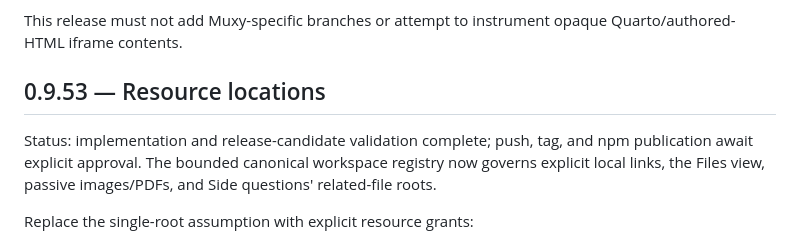
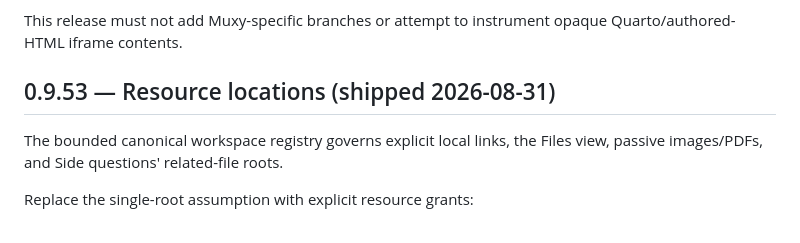
Before and after one commit to omaclaren/pi-studio, a Markdown page: ROADMAP.md, the part around the change. Rendered like a GitHub page.

Commit message:
Mark 0.9.53 as shipped

```diff
--- a/ROADMAP.md
+++ b/ROADMAP.md
@@ -34,9 +34,9 @@ A focused portability and affordance pass:
 
 This release must not add Muxy-specific branches or attempt to instrument opaque Quarto/authored-HTML iframe contents.
 
-## 0.9.53 — Resource locations
+## 0.9.53 — Resource locations (shipped 2026-08-31)
 
-Status: implementation and release-candidate validation complete; push, tag, and npm publication await explicit approval. The bounded canonical workspace registry now governs explicit local links, the Files view, passive images/PDFs, and Side questions' related-file roots.
+The bounded canonical workspace registry governs explicit local links, the Files view, passive images/PDFs, and Side questions' related-file roots.
 
 Replace the single-root assumption with explicit resource grants:
 
```
